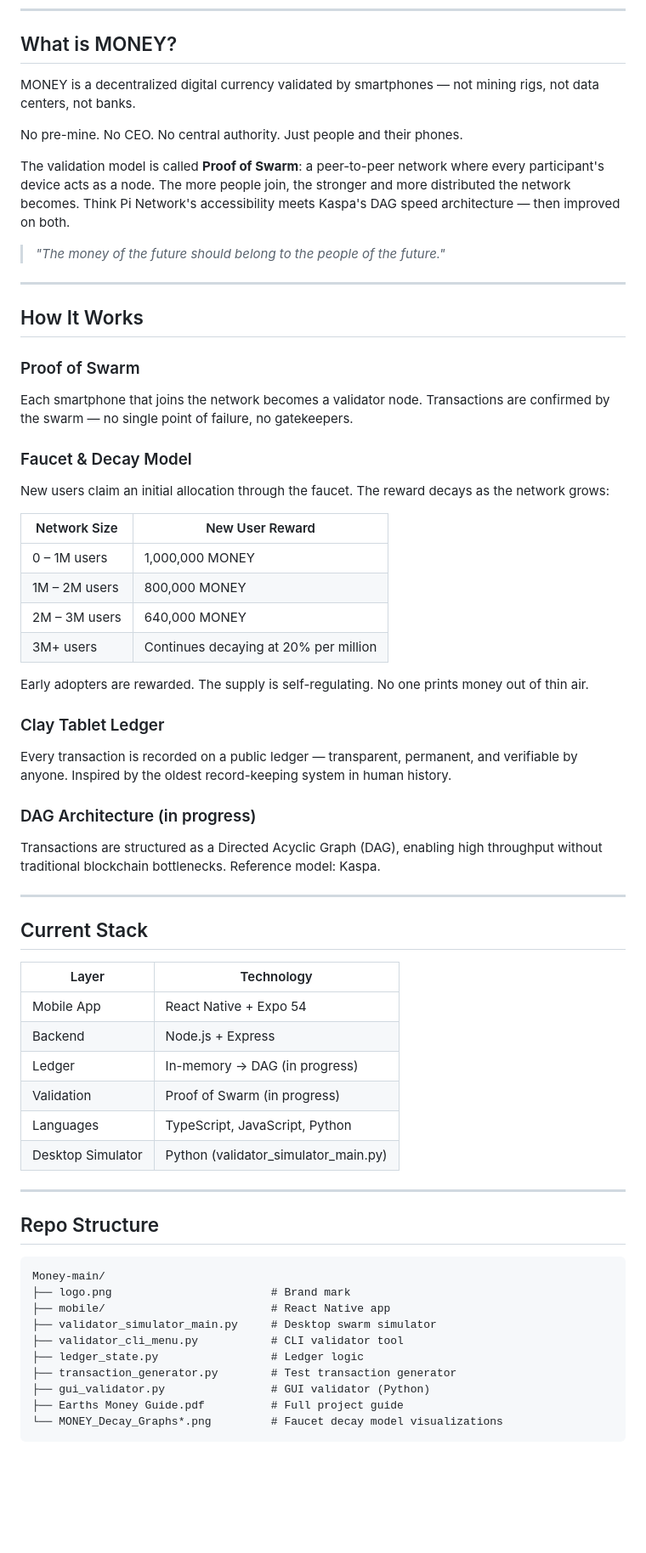
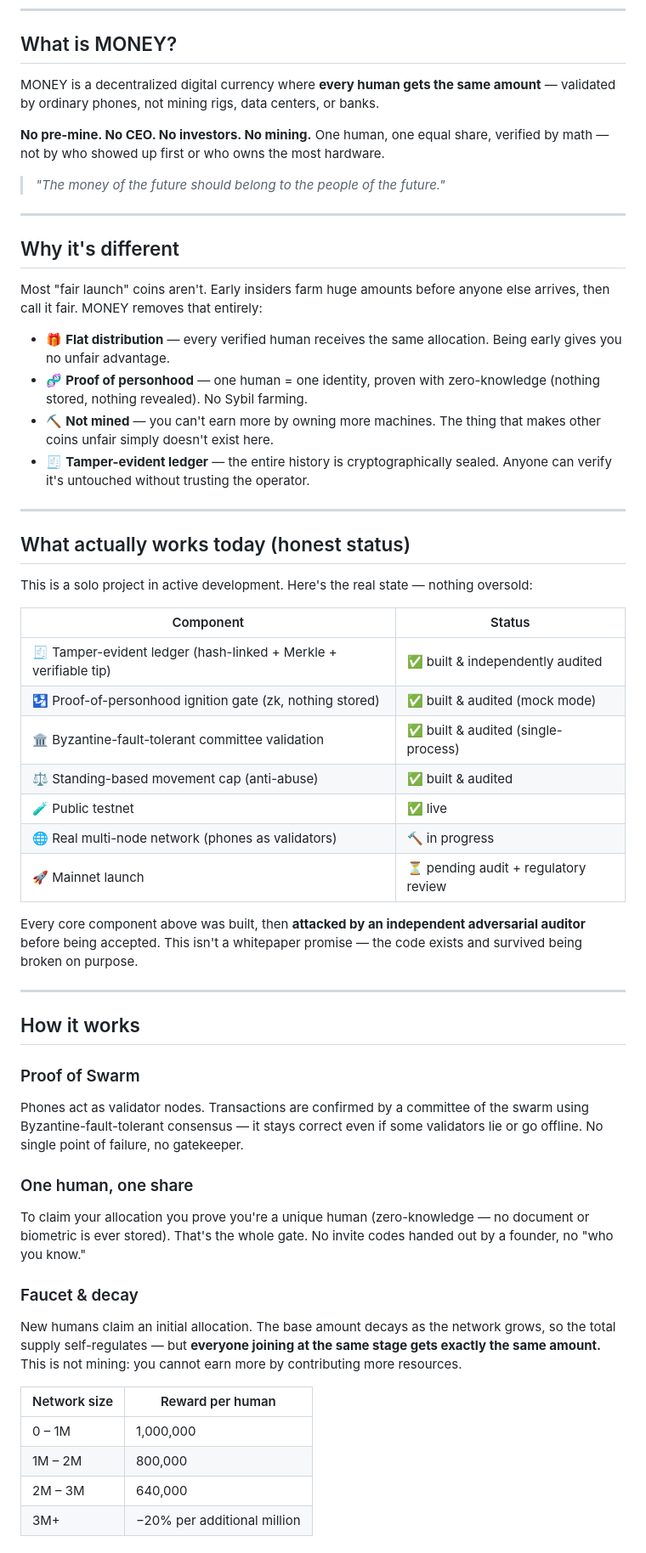
Before and after one commit to Fokerfeit/Money, a Markdown page: README.md, the part around one of its changes. Shown at 85% size. Drawn GitHub-style; blank space fills up the shorter version.

Commit message:
Revise README for clarity and updated project details
Updated README to reflect changes in project status and features.

````diff
--- a/README.md
+++ b/README.md
@@ -17,65 +17,58 @@
 
 ## What is MONEY?
 
-MONEY is a decentralized digital currency validated by smartphones — not mining rigs, not data centers, not banks.
+MONEY is a decentralized digital currency where **every human gets the same amount** — validated by ordinary phones, not mining rigs, data centers, or banks.
 
-No pre-mine. No CEO. No central authority. Just people and their phones.
-
-The validation model is called **Proof of Swarm**: a peer-to-peer network where every participant's device acts as a node. The more people join, the stronger and more distributed the network becomes. Think Pi Network's accessibility meets Kaspa's DAG speed architecture — then improved on both.
+**No pre-mine. No CEO. No investors. No mining.** One human, one equal share, verified by math — not by who showed up first or who owns the most hardware.
 
 > *"The money of the future should belong to the people of the future."*
 
 ---
 
-## How It Works
+## Why it's different
 
-### Proof of Swarm
-Each smartphone that joins the network becomes a validator node. Transactions are confirmed by the swarm — no single point of failure, no gatekeepers.
+Most "fair launch" coins aren't. Early insiders farm huge amounts before anyone else arrives, then call it fair. MONEY removes that entirely:
 
-### Faucet & Decay Model
-New users claim an initial allocation through the faucet. The reward decays as the network grows:
-
-| Network Size | New User Reward |
-|---|---|
-| 0 – 1M users | 1,000,000 MONEY |
-| 1M – 2M users | 800,000 MONEY |
-| 2M – 3M users | 640,000 MONEY |
-| 3M+ users | Continues decaying at 20% per million |
-
-Early adopters are rewarded. The supply is self-regulating. No one prints money out of thin air.
-
-### Clay Tablet Ledger
-Every transaction is recorded on a public ledger — transparent, permanent, and verifiable by anyone. Inspired by the oldest record-keeping system in human history.
-
-### DAG Architecture (in progress)
-Transactions are structured as a Directed Acyclic Graph (DAG), enabling high throughput without traditional blockchain bottlenecks. Reference model: Kaspa.
+- 🎁 **Flat distribution** — every verified human receives the same allocation. Being early gives you no unfair advantage.
+- 🧬 **Proof of personhood** — one human = one identity, proven with zero-knowledge (nothing stored, nothing revealed). No Sybil farming.
+- ⛏️ **Not mined** — you can't earn more by owning more machines. The thing that makes other coins unfair simply doesn't exist here.
+- 🧾 **Tamper-evident ledger** — the entire history is cryptographically sealed. Anyone can verify it's untouched without trusting the operator.
 
 ---
 
-## Current Stack
+## What actually works today (honest status)
 
-| Layer | Technology |
+This is a solo project in active development. Here's the real state — nothing oversold:
+
+| Component | Status |
 |---|---|
-| Mobile App | React Native + Expo 54 |
-| Backend | Node.js + Express |
-| Ledger | In-memory → DAG (in progress) |
-| Validation | Proof of Swarm (in progress) |
-| Languages | TypeScript, JavaScript, Python |
-| Desktop Simulator | Python (validator_simulator_main.py) |
+| 🧾 Tamper-evident ledger (hash-linked + Merkle + verifiable tip) | ✅ built & independently audited |
+| 🛂 Proof-of-personhood ignition gate (zk, nothing stored) | ✅ built & audited (mock mode) |
+| 🏛️ Byzantine-fault-tolerant committee validation | ✅ built & audited (single-process) |
+| ⚖️ Standing-based movement cap (anti-abuse) | ✅ built & audited |
+| 🧪 Public testnet | ✅ live |
+| 🌐 Real multi-node network (phones as validators) | 🔨 in progress |
+| 🚀 Mainnet launch | ⏳ pending audit + regulatory review |
+
+Every core component above was built, then **attacked by an independent adversarial auditor** before being accepted. This isn't a whitepaper promise — the code exists and survived being broken on purpose.
 
 ---
 
-## Repo Structure
+## How it works
 
-```
-Money-main/
-├── logo.png                        # Brand mark
-├── mobile/                         # React Native app
-├── validator_simulator_main.py     # Desktop swarm simulator
-├── validator_cli_menu.py           # CLI validator tool
-├── ledger_state.py                 # Ledger logic
-├── transaction_generator.py        # Test transaction generator
-├── gui_validator.py                # GUI validator (Python)
-├── Earths Money Guide.pdf          # Full project guide
-└── MONEY_Decay_Graphs*.png         # Faucet decay model visualizations
-```
+### Proof of Swarm
+Phones act as validator nodes. Transactions are confirmed by a committee of the swarm using Byzantine-fault-tolerant consensus — it stays correct even if some validators lie or go offline. No single point of failure, no gatekeeper.
+
+### One human, one share
+To claim your allocation you prove you're a unique human (zero-knowledge — no document or biometric is ever stored). That's the whole gate. No invite codes handed out by a founder, no "who you know."
+
+### Faucet & decay
+New humans claim an initial allocation. The base amount decays as the network grows, so the total supply self-regulates — but **everyone joining at the same stage gets exactly the same amount.** This is not mining: you cannot earn more by contributing more resources.
+
+| Network size | Reward per human |
+|---|---|
+| 0 – 1M | 1,000,000 |
+| 1M – 2M | 800,000 |
+| 2M – 3M | 640,000 |
+| 3M+ | −20% per additional million |
+
````
Also changed, not shown: other parts of README.md (+27 -13 lines).
